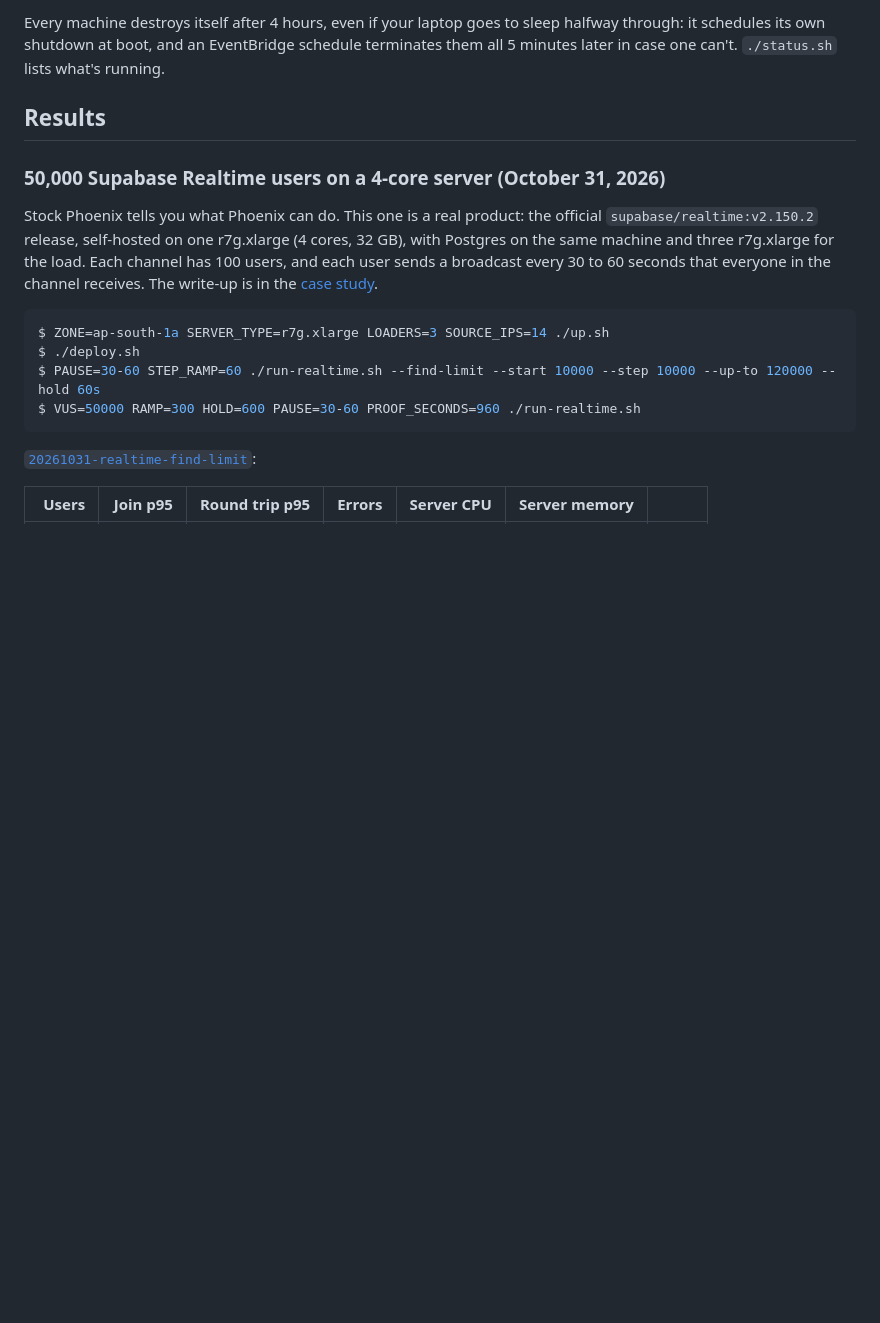
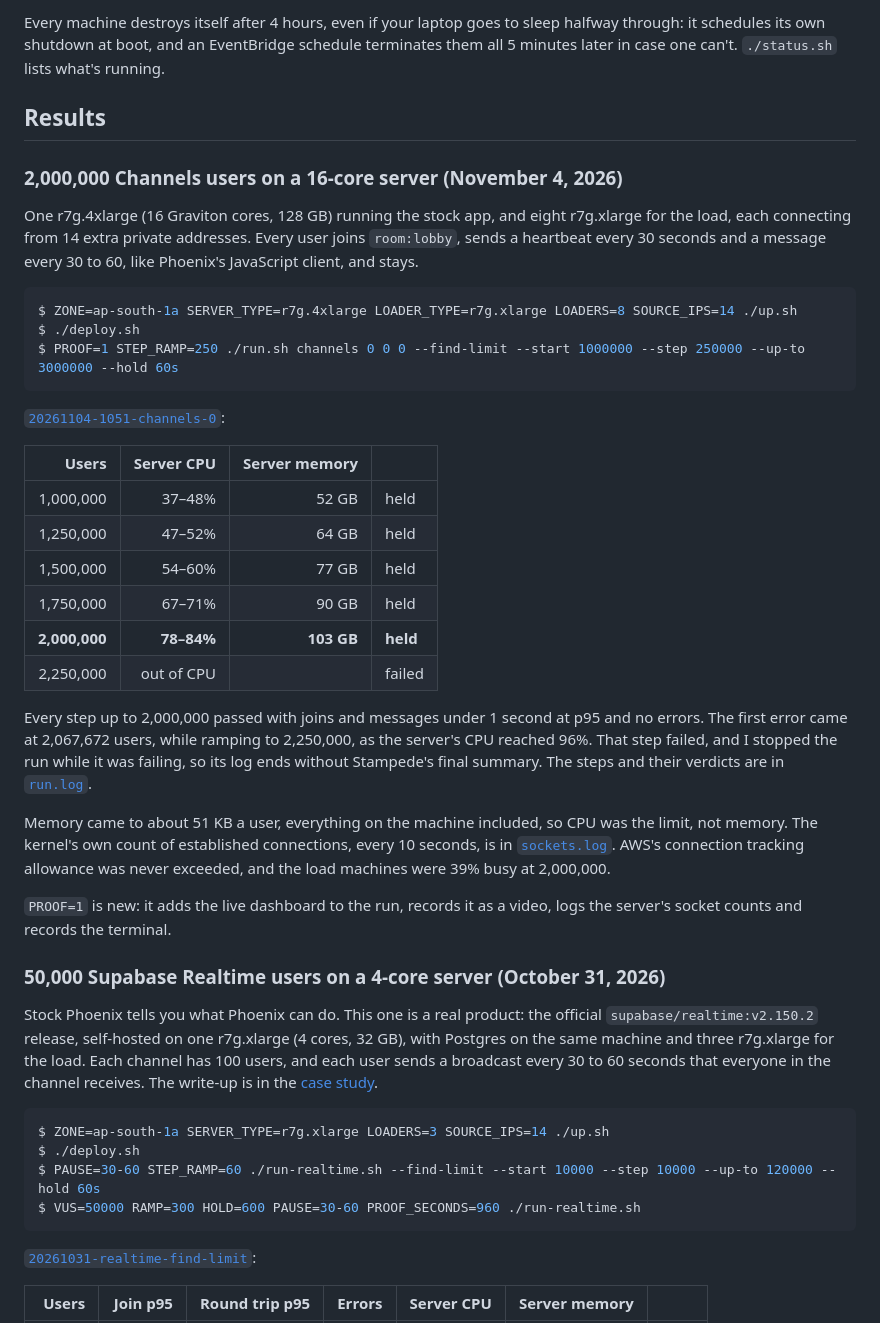
Before and after one commit to mandar1045/stampede, a Markdown page: bench/million/README.md, the part around the change printed below. GitHub-like rendering; blank space fills up the shorter version.

````diff
--- a/bench/million/README.md
+++ b/bench/million/README.md
@@ -90,6 +91,46 @@ EventBridge schedule terminates them all 5 minutes later in case one can't.
 `./status.sh` lists what's running.
 
 ## Results
+
+### 2,000,000 Channels users on a 16-core server (November 4, 2026)
+
+One r7g.4xlarge (16 Graviton cores, 128 GB) running the stock app, and eight
+r7g.xlarge for the load, each connecting from 14 extra private addresses. Every
+user joins `room:lobby`, sends a heartbeat every 30 seconds and a message every
+30 to 60, like Phoenix's JavaScript client, and stays.
+
+```console
+$ ZONE=ap-south-1a SERVER_TYPE=r7g.4xlarge LOADER_TYPE=r7g.xlarge LOADERS=8 SOURCE_IPS=14 ./up.sh
+$ ./deploy.sh
+$ PROOF=1 STEP_RAMP=250 ./run.sh channels 0 0 0 --find-limit --start 1000000 --step 250000 --up-to 3000000 --hold 60s
+```
+
+[`20261104-1051-channels-0`](results/20261104-1051-channels-0):
+
+| Users | Server CPU | Server memory | |
+|---:|---:|---:|---|
+| 1,000,000 | 37–48% | 52 GB | held |
+| 1,250,000 | 47–52% | 64 GB | held |
+| 1,500,000 | 54–60% | 77 GB | held |
+| 1,750,000 | 67–71% | 90 GB | held |
+| **2,000,000** | **78–84%** | **103 GB** | **held** |
+| 2,250,000 | out of CPU | | failed |
+
+Every step up to 2,000,000 passed with joins and messages under 1 second at p95
+and no errors. The first error came at 2,067,672 users, while ramping to
+2,250,000, as the server's CPU reached 96%. That step failed, and I stopped the
+run while it was failing, so its log ends without Stampede's final summary.
+The steps and their verdicts are in [`run.log`](results/20261104-1051-channels-0/run.log).
+
+Memory came to about 51 KB a user, everything on the machine included, so CPU
+was the limit, not memory. The kernel's own count of established connections,
+every 10 seconds, is in
+[`sockets.log`](results/20261104-1051-channels-0/sockets.log). AWS's connection
+tracking allowance was never exceeded, and the load machines were 39% busy at
+2,000,000.
+
+`PROOF=1` is new: it adds the live dashboard to the run, records it as a video,
+logs the server's socket counts and records the terminal.
 
 ### 50,000 Supabase Realtime users on a 4-core server (October 31, 2026)
 
````
Also changed, not shown: other parts of bench/million/README.md (+9 -8 lines), README.md (+55 -10 lines), assets/benchmark-2m.png (added), 15 other files.
